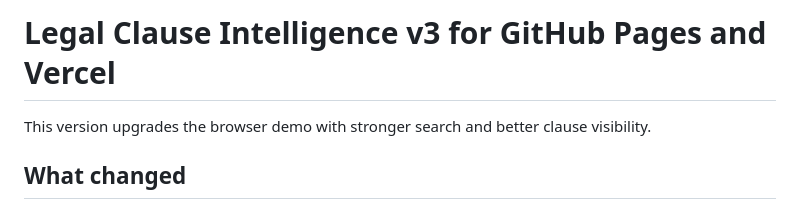
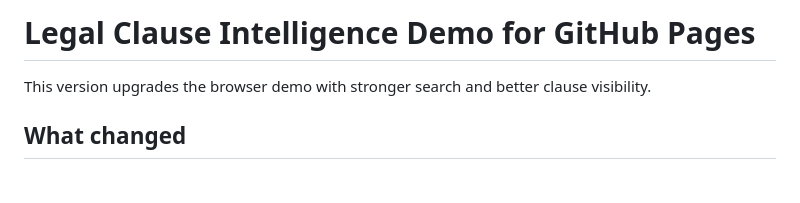
Before and after one commit to helenristov/LegalIntelligence, a Markdown page: README.md, the part around the change. Drawn GitHub-style; blank space fills up the shorter version.

Commit message:
Change project title to 'Legal Clause Intelligence Demo'
Updated project title and clarified demo purpose.

```diff
--- a/README.md
+++ b/README.md
@@ -1,4 +1,4 @@
-# Legal Clause Intelligence v3 for GitHub Pages and Vercel
+# Legal Clause Intelligence Demo for GitHub Pages
 
 This version upgrades the browser demo with stronger search and better clause visibility.
 
```
